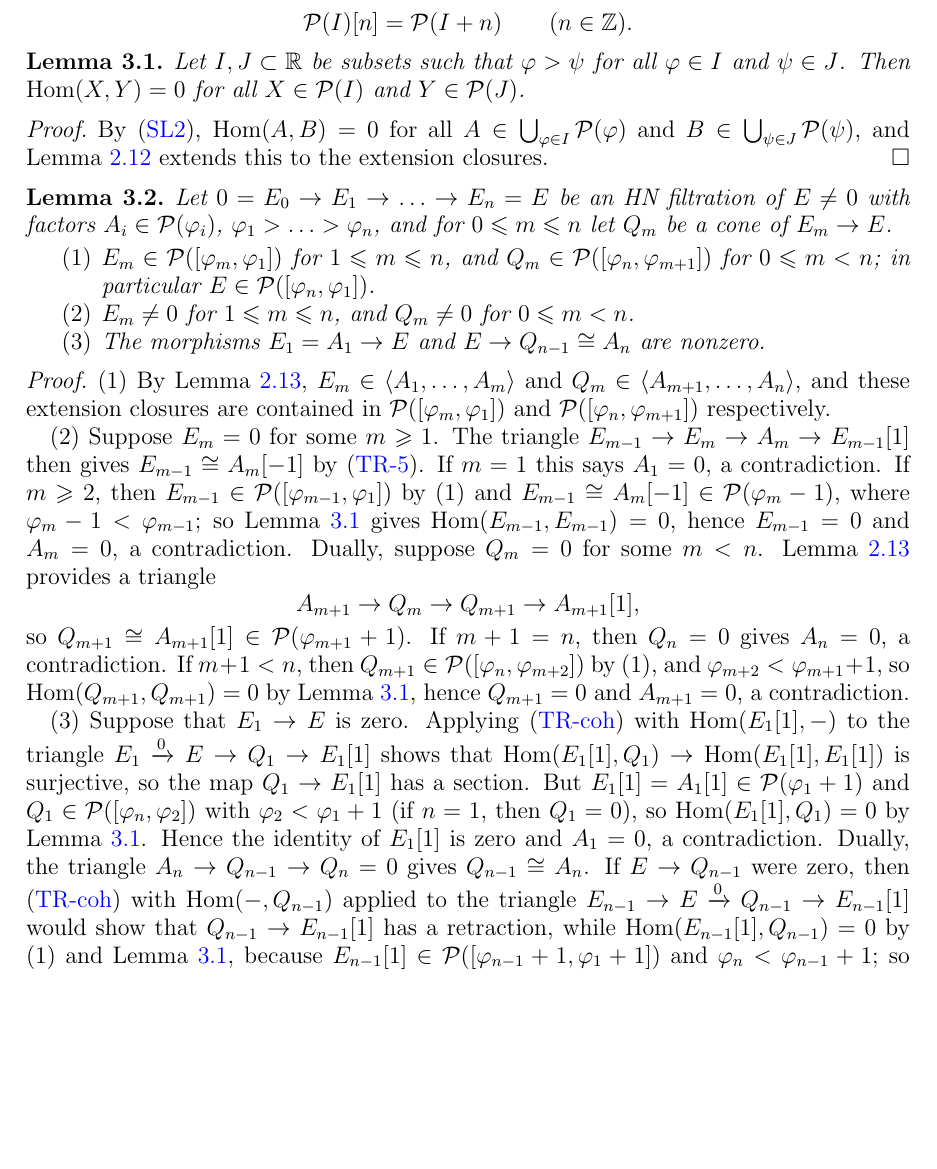
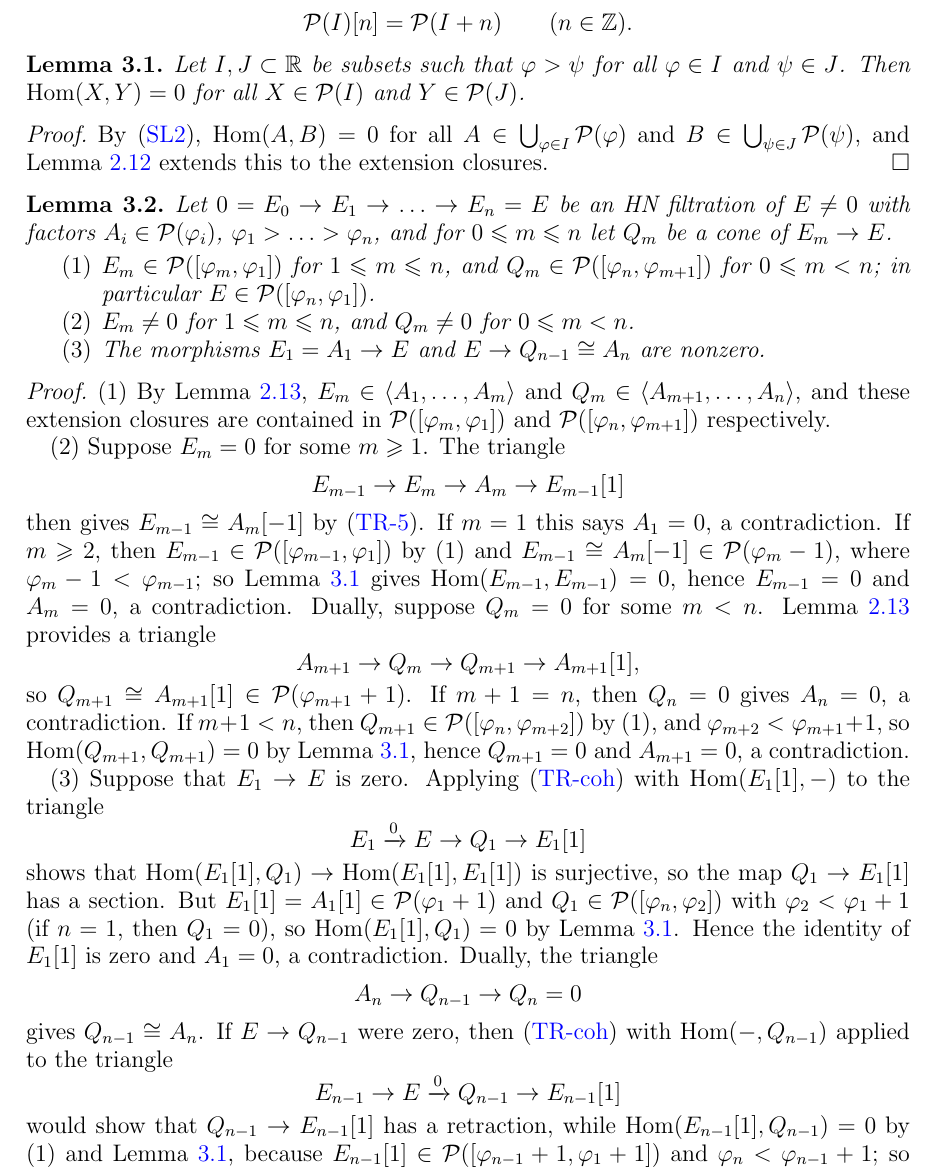
Before and after one commit to konstantinzyu/bridgeland_notes, a LaTeX paper (expand_now.tex): part of page 34 of 41 before the commit and part of page 34 of 42 after it, cut so that both start at the same text, the shorter picture padded with empty space. Compiled offline with pdfLaTeX.

Commit message:
Style fixed

```diff
--- a/expand_now.tex
+++ b/expand_now.tex
@@ -1987,7 +1987,11 @@
 		(1) By Lemma~\ref{lem:cone_of_filtration}, $E_m \in \langle A_1, \ldots, A_m \rangle$ and $Q_m \in \langle A_{m+1}, \ldots, A_n \rangle$, and these extension closures are contained in $\calP([\varphi_m, \varphi_1])$ and $\calP([\varphi_n, \varphi_{m+1}])$ respectively.
 
 		(2) Suppose $E_m = 0$ for some $m \geqslant 1$.
-		The triangle $E_{m-1} \to E_m \to A_m \to E_{m-1}[1]$ then gives $E_{m-1} \cong A_m[-1]$ by \condref{cond:TR-5}.
+		The triangle
+		\[
+		E_{m-1} \to E_m \to A_m \to E_{m-1}[1]
+		\]
+		then gives $E_{m-1} \cong A_m[-1]$ by \condref{cond:TR-5}.
 		If $m = 1$ this says $A_1 = 0$, a contradiction.
 		If $m \geqslant 2$, then $E_{m-1} \in \calP([\varphi_{m-1}, \varphi_1])$ by (1) and $E_{m-1} \cong A_m[-1] \in \calP(\varphi_m - 1)$, where $\varphi_m - 1 < \varphi_{m-1}$;
 		so Lemma~\ref{lem:slicing_orthogonal} gives $\Hom(E_{m-1}, E_{m-1}) = 0$, hence $E_{m-1} = 0$ and $A_m = 0$, a contradiction.
@@ -2001,11 +2005,23 @@
 		If $m + 1 < n$, then $Q_{m+1} \in \calP([\varphi_n, \varphi_{m+2}])$ by (1), and $\varphi_{m+2} < \varphi_{m+1} + 1$, so $\Hom(Q_{m+1}, Q_{m+1}) = 0$ by Lemma~\ref{lem:slicing_orthogonal}, hence $Q_{m+1} = 0$ and $A_{m+1} = 0$, a contradiction.
 
 		(3) Suppose that $E_1 \to E$ is zero.
-		Applying \condref{cond:TR-coh} with $\Hom(E_1[1], -)$ to the triangle $E_1 \xrightarrow{0} E \to Q_1 \to E_1[1]$ shows that $\Hom(E_1[1], Q_1) \to \Hom(E_1[1], E_1[1])$ is surjective, so the map $Q_1 \to E_1[1]$ has a section.
+		Applying \condref{cond:TR-coh} with $\Hom(E_1[1], -)$ to the triangle
+		\[
+		E_1 \xrightarrow{0} E \to Q_1 \to E_1[1]
+		\]
+		shows that $\Hom(E_1[1], Q_1) \to \Hom(E_1[1], E_1[1])$ is surjective, so the map $Q_1 \to E_1[1]$ has a section.
 		But $E_1[1] = A_1[1] \in \calP(\varphi_1 + 1)$ and $Q_1 \in \calP([\varphi_n, \varphi_2])$ with $\varphi_2 < \varphi_1 + 1$ (if $n = 1$, then $Q_1 = 0$), so $\Hom(E_1[1], Q_1) = 0$ by Lemma~\ref{lem:slicing_orthogonal}.
 		Hence the identity of $E_1[1]$ is zero and $A_1 = 0$, a contradiction.
-		Dually, the triangle $A_n \to Q_{n-1} \to Q_n = 0$ gives $Q_{n-1} \cong A_n$.
-		If $E \to Q_{n-1}$ were zero, then \condref{cond:TR-coh} with $\Hom(-, Q_{n-1})$ applied to the triangle $E_{n-1} \to E \xrightarrow{0} Q_{n-1} \to E_{n-1}[1]$ would show that $Q_{n-1} \to E_{n-1}[1]$ has a retraction, while $\Hom(E_{n-1}[1], Q_{n-1}) = 0$ by (1) and Lemma~\ref{lem:slicing_orthogonal}, because $E_{n-1}[1] \in \calP([\varphi_{n-1} + 1, \varphi_1 + 1])$ and $\varphi_n < \varphi_{n-1} + 1$;
+		Dually, the triangle
+		\[
+		A_n \to Q_{n-1} \to Q_n = 0
+		\]
+		gives $Q_{n-1} \cong A_n$.
+		If $E \to Q_{n-1}$ were zero, then \condref{cond:TR-coh} with $\Hom(-, Q_{n-1})$ applied to the triangle
+		\[
+		E_{n-1} \to E \xrightarrow{0} Q_{n-1} \to E_{n-1}[1]
+		\]
+		would show that $Q_{n-1} \to E_{n-1}[1]$ has a retraction, while $\Hom(E_{n-1}[1], Q_{n-1}) = 0$ by (1) and Lemma~\ref{lem:slicing_orthogonal}, because $E_{n-1}[1] \in \calP([\varphi_{n-1} + 1, \varphi_1 + 1])$ and $\varphi_n < \varphi_{n-1} + 1$;
 		so $Q_{n-1} = 0$, contradicting (2).
 	\end{proof}
 
```
Also changed, not shown: expand_now.pdf, expand_now.tex (11 more changed lines), 4 other files.
